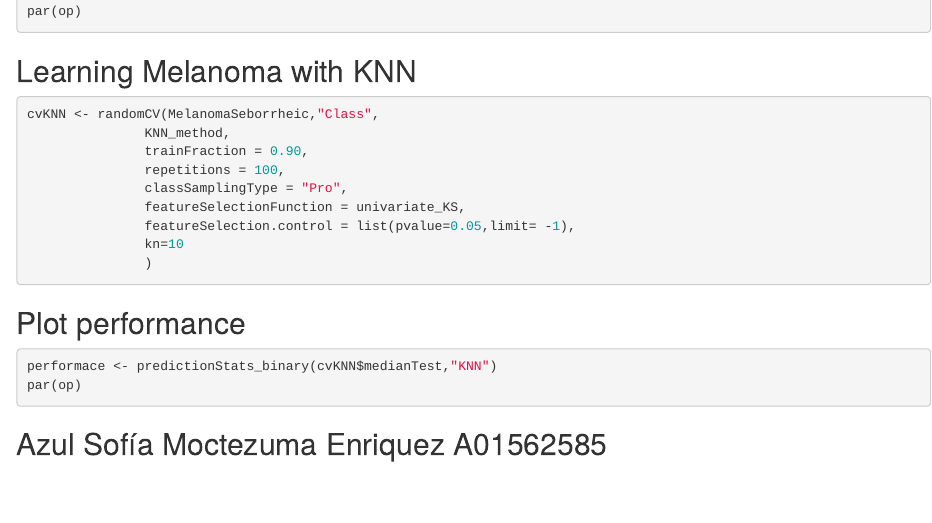
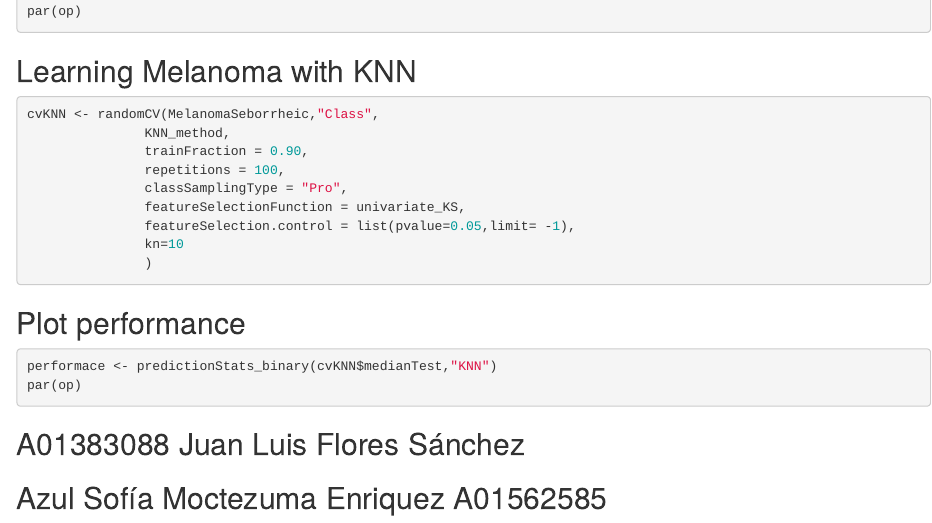
Before and after one commit to juanluisfs/bi2009b_CT, an R Markdown document (Reporte_Melanoma/Codigo_R.Rmd): the page in a window 1100 px wide, from 2930 px down. Rendered offline with R 4.5, knitr and Pandoc, with nearby package versions; the code chunks are not run, so their results and figures are left out.

Commit message:
Update Codigo_R.Rmd

````diff
--- a/Reporte_Melanoma/Codigo_R.Rmd
+++ b/Reporte_Melanoma/Codigo_R.Rmd
@@ -198,4 +198,5 @@ performace <- predictionStats_binary(cvKNN$medianTest,"KNN")
 par(op)
 
 ```
+## A01383088 Juan Luis Flores Sánchez
 ## Azul Sofía Moctezuma Enriquez A01562585
````
